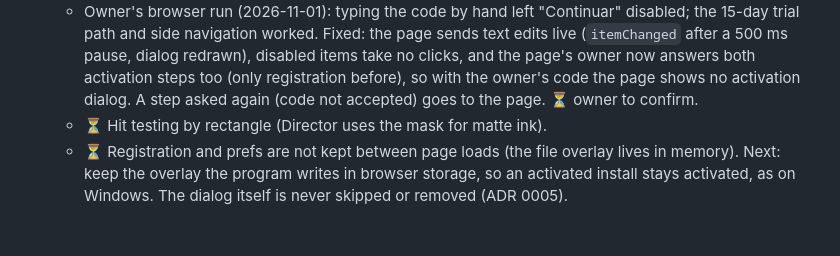
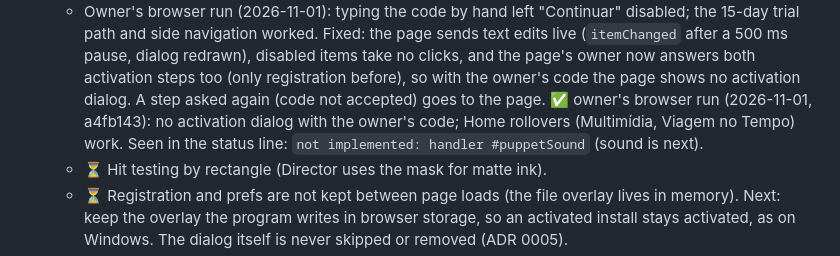
Before and after one commit to rsales/ilumina-web-runtime, a Markdown page: docs/port-test-matrix.md, the part around the change. GitHub-like rendering; blank space fills up the shorter version.

Commit message:
docs: owner confirmed activation in the page
Co-Authored-By: Claude Opus 5.5 <noreply@anthropic.com>
Claude-Session: https://claude.ai/code/session_01582KpPXMDPSqTq2MFRUuMr

```diff
--- a/docs/port-test-matrix.md
+++ b/docs/port-test-matrix.md
@@ -247,7 +247,10 @@ Slices, each with its own check:
      pause, dialog redrawn), disabled items take no clicks, and the page's
      owner now answers both activation steps too (only registration before),
      so with the owner's code the page shows no activation dialog. A step
-     asked again (code not accepted) goes to the page. ⏳ owner to confirm.
+     asked again (code not accepted) goes to the page. ✅ owner's browser
+     run (2026-11-01, a4fb143): no activation dialog with the owner's code;
+     Home rollovers (Multimídia, Viagem no Tempo) work. Seen in the status
+     line: `not implemented: handler #puppetSound` (sound is next).
    - ⏳ Hit testing by rectangle (Director uses the mask for matte ink).
    - ⏳ Registration and prefs are not kept between page loads (the file
      overlay lives in memory). Next: keep the overlay the program writes in
```
Also changed, not shown: docs/memory/handoff.md (+1 -1 lines).
